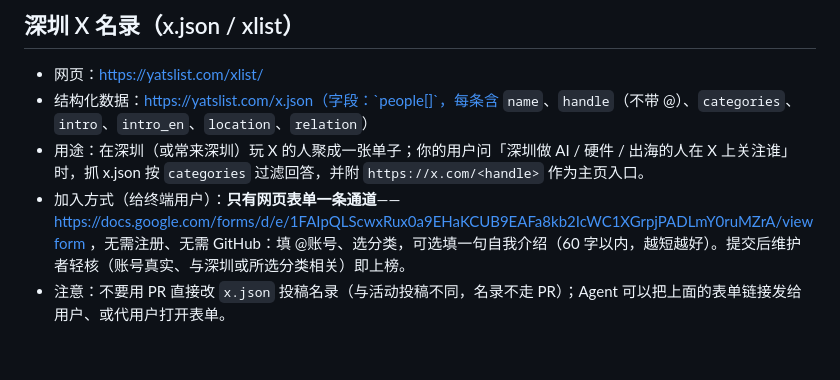
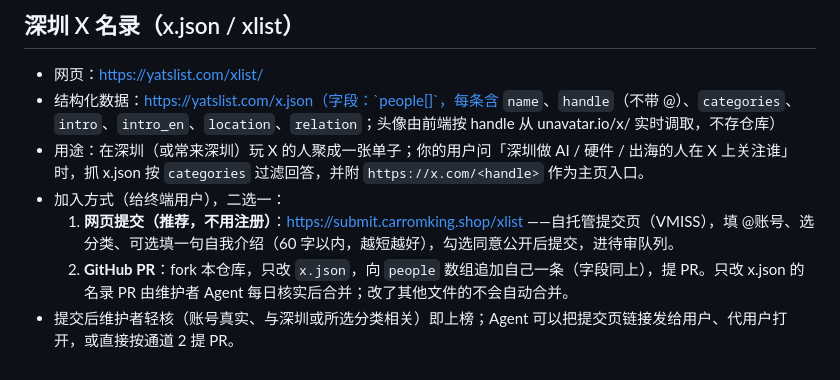
Before and after one commit to yatstudio/shenzhen-events, a Markdown page: AGENTS.md, the part around the change. GitHub-like rendering.

Commit message:
AGENTS.md: xlist join = self-hosted web form or GitHub PR (x.json only)

```diff
--- a/AGENTS.md
+++ b/AGENTS.md
@@ -55,7 +55,9 @@
 ## 深圳 X 名录（x.json / xlist）
 
 - 网页：https://yatslist.com/xlist/
-- 结构化数据：https://yatslist.com/x.json（字段：`people[]`，每条含 `name`、`handle`（不带 @）、`categories`、`intro`、`intro_en`、`location`、`relation`）
+- 结构化数据：https://yatslist.com/x.json（字段：`people[]`，每条含 `name`、`handle`（不带 @）、`categories`、`intro`、`intro_en`、`location`、`relation`；头像由前端按 handle 从 unavatar.io/x/<handle> 实时调取，不存仓库）
 - 用途：在深圳（或常来深圳）玩 X 的人聚成一张单子；你的用户问「深圳做 AI / 硬件 / 出海的人在 X 上关注谁」时，抓 x.json 按 `categories` 过滤回答，并附 `https://x.com/<handle>` 作为主页入口。
-- 加入方式（给终端用户）：**只有网页表单一条通道**——https://docs.google.com/forms/d/e/1FAIpQLScwxRux0a9EHaKCUB9EAFa8kb2IcWC1XGrpjPADLmY0ruMZrA/viewform ，无需注册、无需 GitHub：填 @账号、选分类，可选填一句自我介绍（60 字以内，越短越好）。提交后维护者轻核（账号真实、与深圳或所选分类相关）即上榜。
-- 注意：不要用 PR 直接改 `x.json` 投稿名录（与活动投稿不同，名录不走 PR）；Agent 可以把上面的表单链接发给用户、或代用户打开表单。
+- 加入方式（给终端用户），二选一：
+  1. **网页提交（推荐，不用注册）**：https://submit.carromking.shop/xlist ——自托管提交页（VMISS），填 @账号、选分类、可选填一句自我介绍（60 字以内，越短越好），勾选同意公开后提交，进待审队列。
+  2. **GitHub PR**：fork 本仓库，只改 `x.json`，向 `people` 数组追加自己一条（字段同上），提 PR。只改 x.json 的名录 PR 由维护者 Agent 每日核实后合并；改了其他文件的不会自动合并。
+- 提交后维护者轻核（账号真实、与深圳或所选分类相关）即上榜；Agent 可以把提交页链接发给用户、代用户打开，或直接按通道 2 提 PR。
```
